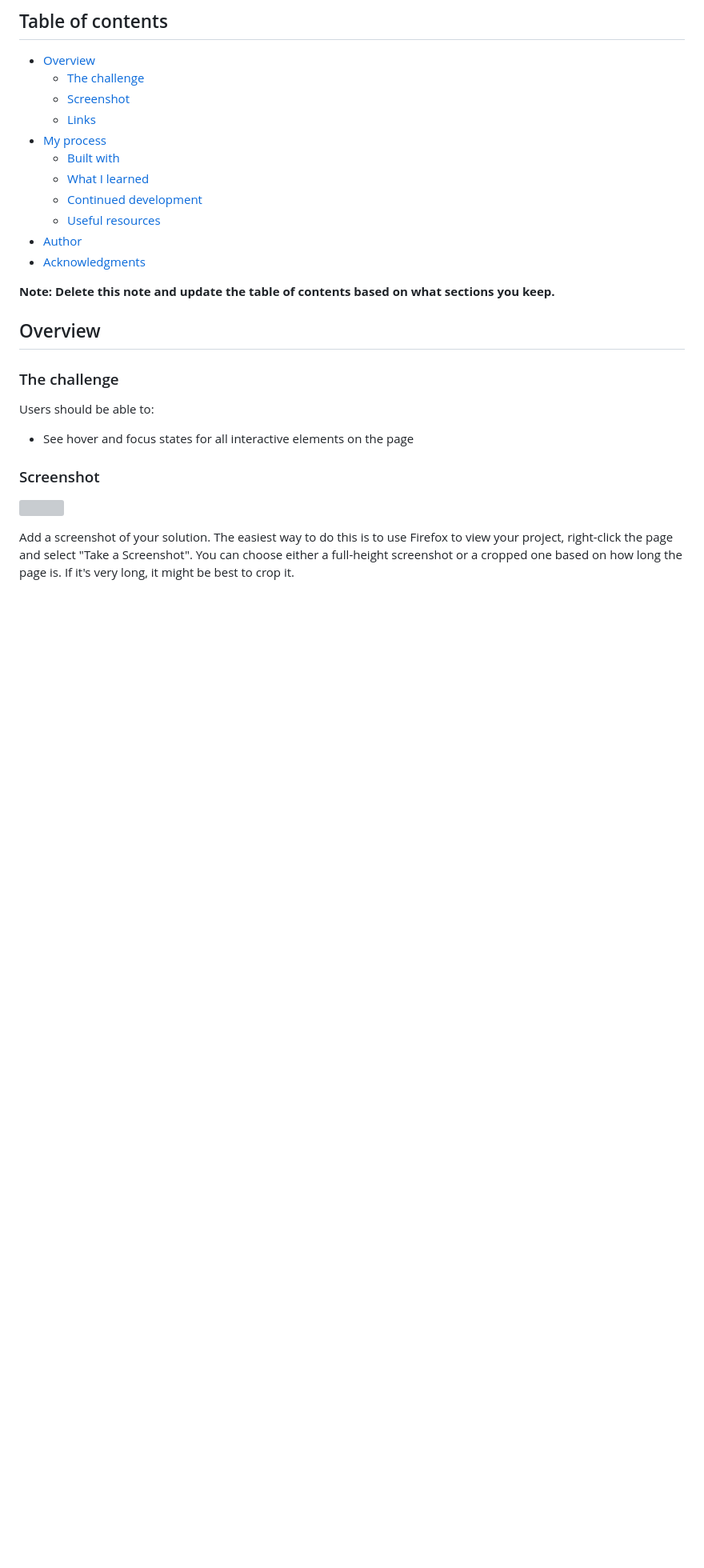
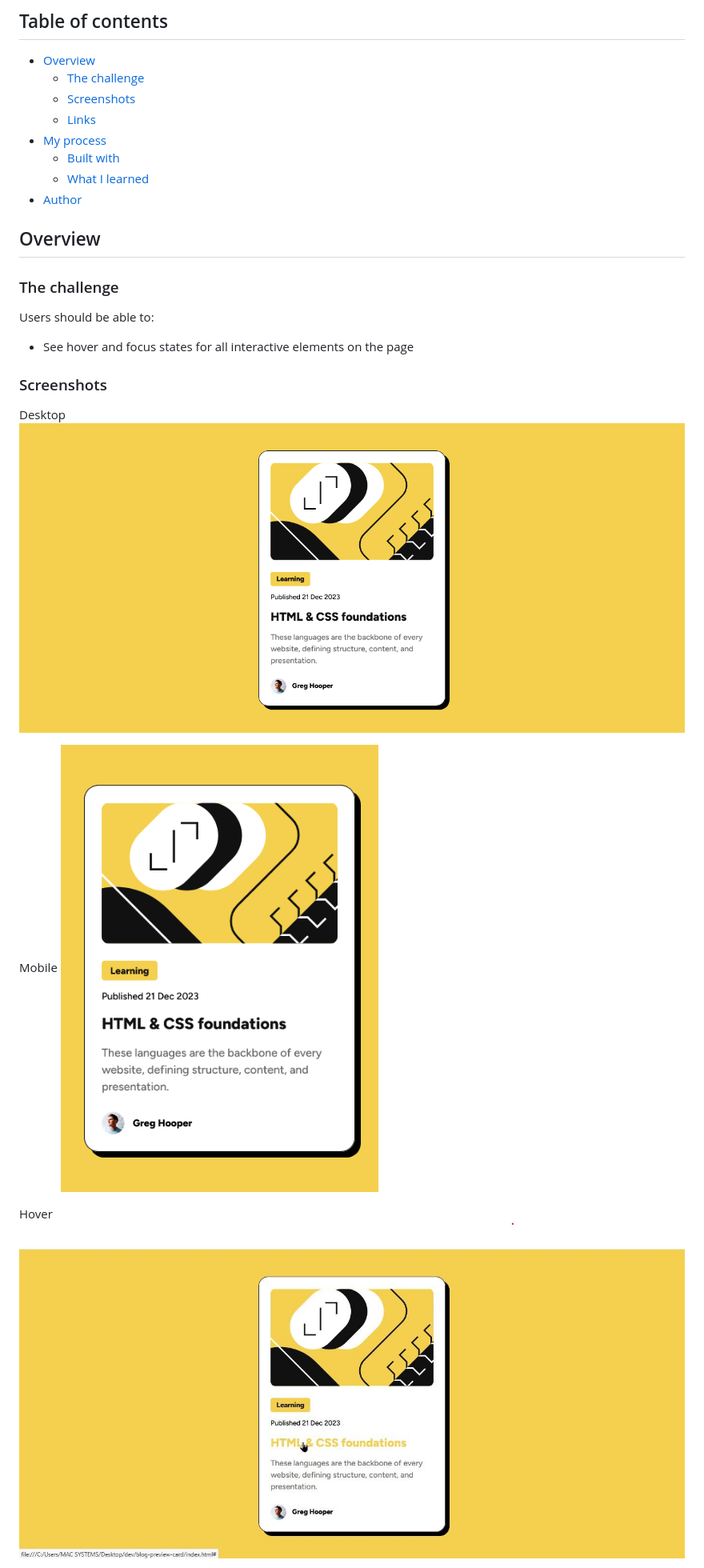
Before and after one commit to aqueous-humor/blog-preview-card, a Markdown page: README-template.md, the part around the change printed below. Shown: that part at 80% size. Drawn GitHub-style; pictures changed too: assets/screenshots/blog-preview-desktop.png (added), assets/screenshots/blog-preview-hover.jpg (added), assets/screenshots/blog-preview-mobile.png (added); blank space fills up the shorter version; grey boxes are pictures that could not be loaded.

```diff
--- a/README-template.md
+++ b/README-template.md
@@ -6,17 +6,12 @@ This is a solution to the [Blog preview card challenge on Frontend Mentor](https
 
 - [Overview](#overview)
   - [The challenge](#the-challenge)
-  - [Screenshot](#screenshot)
+  - [Screenshots](#screenshots)
   - [Links](#links)
 - [My process](#my-process)
   - [Built with](#built-with)
   - [What I learned](#what-i-learned)
-  - [Continued development](#continued-development)
-  - [Useful resources](#useful-resources)
 - [Author](#author)
-- [Acknowledgments](#acknowledgments)
-
-**Note: Delete this note and update the table of contents based on what sections you keep.**
 
 ## Overview
 
@@ -26,9 +21,13 @@ Users should be able to:
 
 - See hover and focus states for all interactive elements on the page
 
-### Screenshot
+### Screenshots
+Desktop
+![](./assets/screenshots/blog-preview-desktop.png)
 
-![](./screenshot.jpg)
+Mobile
+![](./assets/screenshots/blog-preview-mobile.png)
 
-Add a screenshot of your solution. The easiest way to do this is to use Firefox to view your project, right-click the page and select "Take a Screenshot". You can choose either a full-height screenshot or a cropped one based on how long the page is. If it's very long, it might be best to crop it.
+Hover
+![](./assets/screenshots/blog-preview-hover.jpg)
 
```
Also changed, not shown: other parts of README-template.md (+6 -58 lines), 2 other files.
